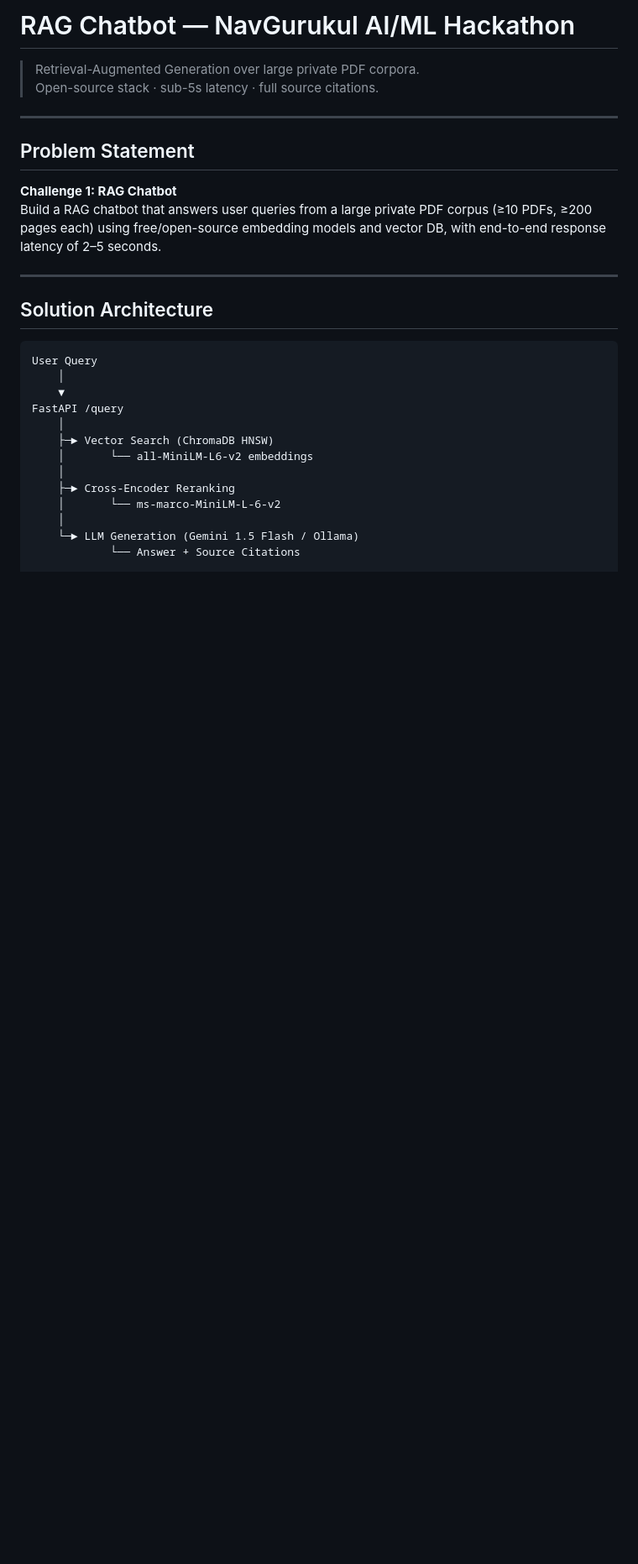
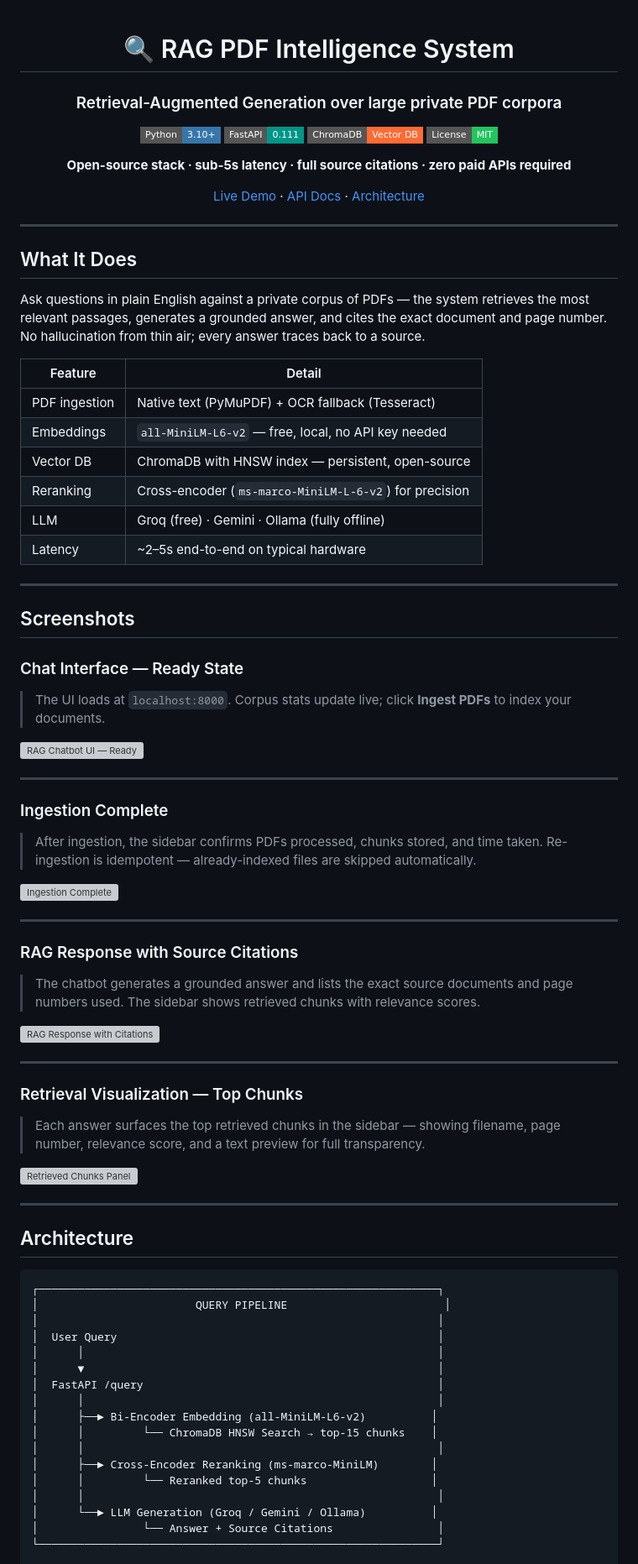
Before and after one commit to suheeda/Rag-pdf-intelligence-system, a Markdown page: README.md, the part around one of its changes. Shown at 84% size. Rendered like a GitHub page; badges without logos; blank space fills up the shorter version; grey boxes are pictures that could not be loaded.

Commit message:
Updated professional README

````diff
--- a/README.md
+++ b/README.md
@@ -1,31 +1,89 @@
-# RAG Chatbot — NavGurukul AI/ML Hackathon
+<div align="center">
 
-> Retrieval-Augmented Generation over large private PDF corpora.
-> Open-source stack · sub-5s latency · full source citations.
+# 🔍 RAG PDF Intelligence System
+
+### Retrieval-Augmented Generation over large private PDF corpora
+
+[![Python](https://img.shields.io/badge/Python-3.10+-3776AB?style=flat-square&logo=python&logoColor=white)](https://python.org)
+[![FastAPI](https://img.shields.io/badge/FastAPI-0.111-009688?style=flat-square&logo=fastapi&logoColor=white)](https://fastapi.tiangolo.com)
+[![ChromaDB](https://img.shields.io/badge/ChromaDB-Vector_DB-FF6B35?style=flat-square)](https://www.trychroma.com)
+[![License](https://img.shields.io/badge/License-MIT-22c55e?style=flat-square)](LICENSE)
+
+**Open-source stack · sub-5s latency · full source citations · zero paid APIs required**
+
+[Live Demo](#setup--run) · [API Docs](http://localhost:8000/docs) · [Architecture](#architecture)
+
+</div>
 
 ---
 
-## Problem Statement
+## What It Does
 
-**Challenge 1: RAG Chatbot**
-Build a RAG chatbot that answers user queries from a large private PDF corpus (≥10 PDFs, ≥200 pages each) using free/open-source embedding models and vector DB, with end-to-end response latency of 2–5 seconds.
+Ask questions in plain English against a private corpus of PDFs — the system retrieves the most relevant passages, generates a grounded answer, and cites the exact document and page number. No hallucination from thin air; every answer traces back to a source.
+
+| Feature | Detail |
+|---|---|
+| PDF ingestion | Native text (PyMuPDF) + OCR fallback (Tesseract) |
+| Embeddings | `all-MiniLM-L6-v2` — free, local, no API key needed |
+| Vector DB | ChromaDB with HNSW index — persistent, open-source |
+| Reranking | Cross-encoder (`ms-marco-MiniLM-L-6-v2`) for precision |
+| LLM | Groq (free) · Gemini · Ollama (fully offline) |
+| Latency | ~2–5s end-to-end on typical hardware |
 
 ---
 
-## Solution Architecture
+## Screenshots
+
+### Chat Interface — Ready State
+
+> The UI loads at `localhost:8000`. Corpus stats update live; click **Ingest PDFs** to index your documents.
+
+![RAG Chatbot UI — Ready](https://raw.githubusercontent.com/suheeda/Rag-pdf-intelligence-system/main/docs/screenshots/ui_ready.png)
+
+---
+
+### Ingestion Complete
+
+> After ingestion, the sidebar confirms PDFs processed, chunks stored, and time taken. Re-ingestion is idempotent — already-indexed files are skipped automatically.
+
+![Ingestion Complete](https://raw.githubusercontent.com/suheeda/Rag-pdf-intelligence-system/main/docs/screenshots/ingestion_complete.png)
+
+---
+
+### RAG Response with Source Citations
+
+> The chatbot generates a grounded answer and lists the exact source documents and page numbers used. The sidebar shows retrieved chunks with relevance scores.
+
+![RAG Response with Citations](https://raw.githubusercontent.com/suheeda/Rag-pdf-intelligence-system/main/docs/screenshots/rag_response_citations.png)
+
+---
+
+### Retrieval Visualization — Top Chunks
+
+> Each answer surfaces the top retrieved chunks in the sidebar — showing filename, page number, relevance score, and a text preview for full transparency.
+
+![Retrieved Chunks Panel](https://raw.githubusercontent.com/suheeda/Rag-pdf-intelligence-system/main/docs/screenshots/retrieved_chunks.png)
+
+---
+
+## Architecture
 
 ```
-User Query
-    │
-    ▼
-FastAPI /query
-    │
-    ├─► Vector Search (ChromaDB HNSW)
-    │       └── all-MiniLM-L6-v2 embeddings
-    │
-    ├─► Cross-Encoder Reranking
-    │       └── ms-marco-MiniLM-L-6-v2
-    │
-    └─► LLM Generation (Gemini 1.5 Flash / Ollama)
-            └── Answer + Source Citations
+┌─────────────────────────────────────────────────────────────┐
+│                        QUERY PIPELINE                        │
+│                                                             │
+│  User Query                                                 │
+│      │                                                      │
+│      ▼                                                      │
+│  FastAPI /query                                             │
+│      │                                                      │
+│      ├──► Bi-Encoder Embedding (all-MiniLM-L6-v2)          │
+│      │         └── ChromaDB HNSW Search → top-15 chunks    │
+│      │                                                      │
+│      ├──► Cross-Encoder Reranking (ms-marco-MiniLM)        │
+│      │         └── Reranked top-5 chunks                   │
+│      │                                                      │
+│      └──► LLM Generation (Groq / Gemini / Ollama)          │
+│                └── Answer + Source Citations                │
+└─────────────────────────────────────────────────────────────┘
 
````
Also changed, not shown: other parts of README.md (+133 -108 lines).
